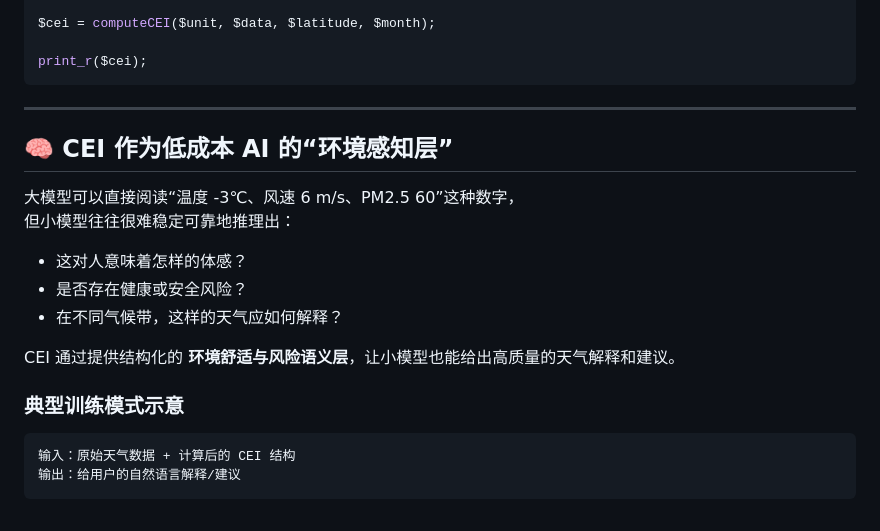
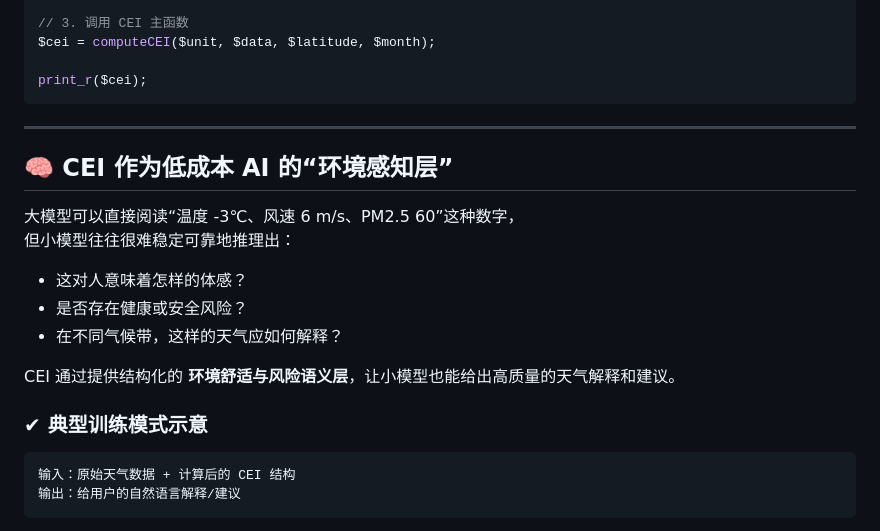
Before and after one commit to Caner-HK/CEI-Comfort-Environment-Index, a Markdown page: README_zh.md, the part around the change printed below. GitHub-like rendering.

````diff
--- a/README_zh.md
+++ b/README_zh.md
@@ -424,11 +524,11 @@ $unit     = 'metric'; // 'metric' / 'imperial' / 'standard'
 $latitude = 36.1;     // 用于气候带和季节修正
 $month    = 11;       // 当前月份（1–12）
 
+// 3. 调用 CEI 主函数
 $cei = computeCEI($unit, $data, $latitude, $month);
 
 print_r($cei);
 ```
-
 ---
 
 ## 🧠 CEI 作为低成本 AI 的“环境感知层”
@@ -442,7 +542,7 @@ print_r($cei);
 
 CEI 通过提供结构化的 **环境舒适与风险语义层**，让小模型也能给出高质量的天气解释和建议。
 
-### 典型训练模式示意
+### ✔ 典型训练模式示意
 
 ```text
 输入：原始天气数据 + 计算后的 CEI 结构
````
Also changed, not shown: other parts of README_zh.md (+126 -26 lines).
